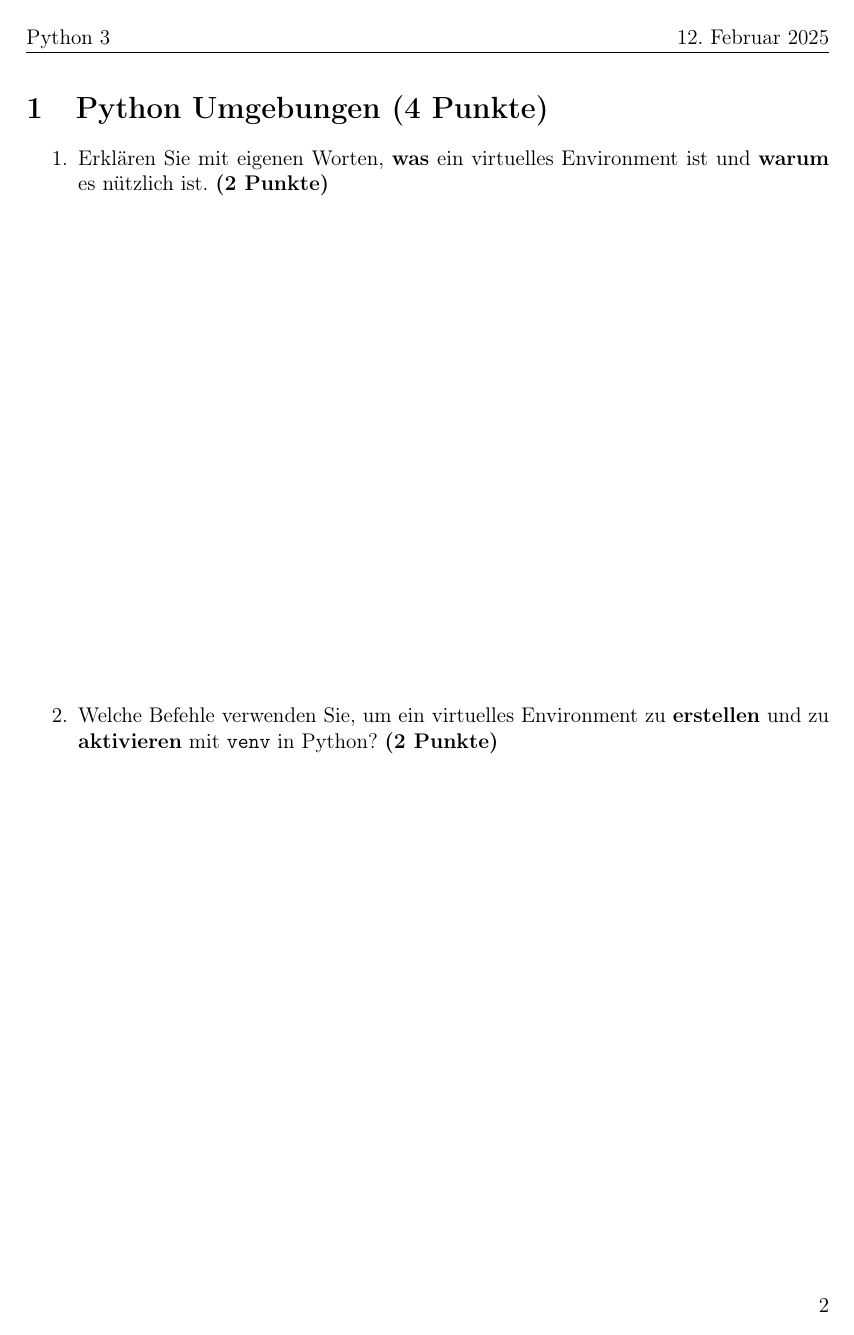
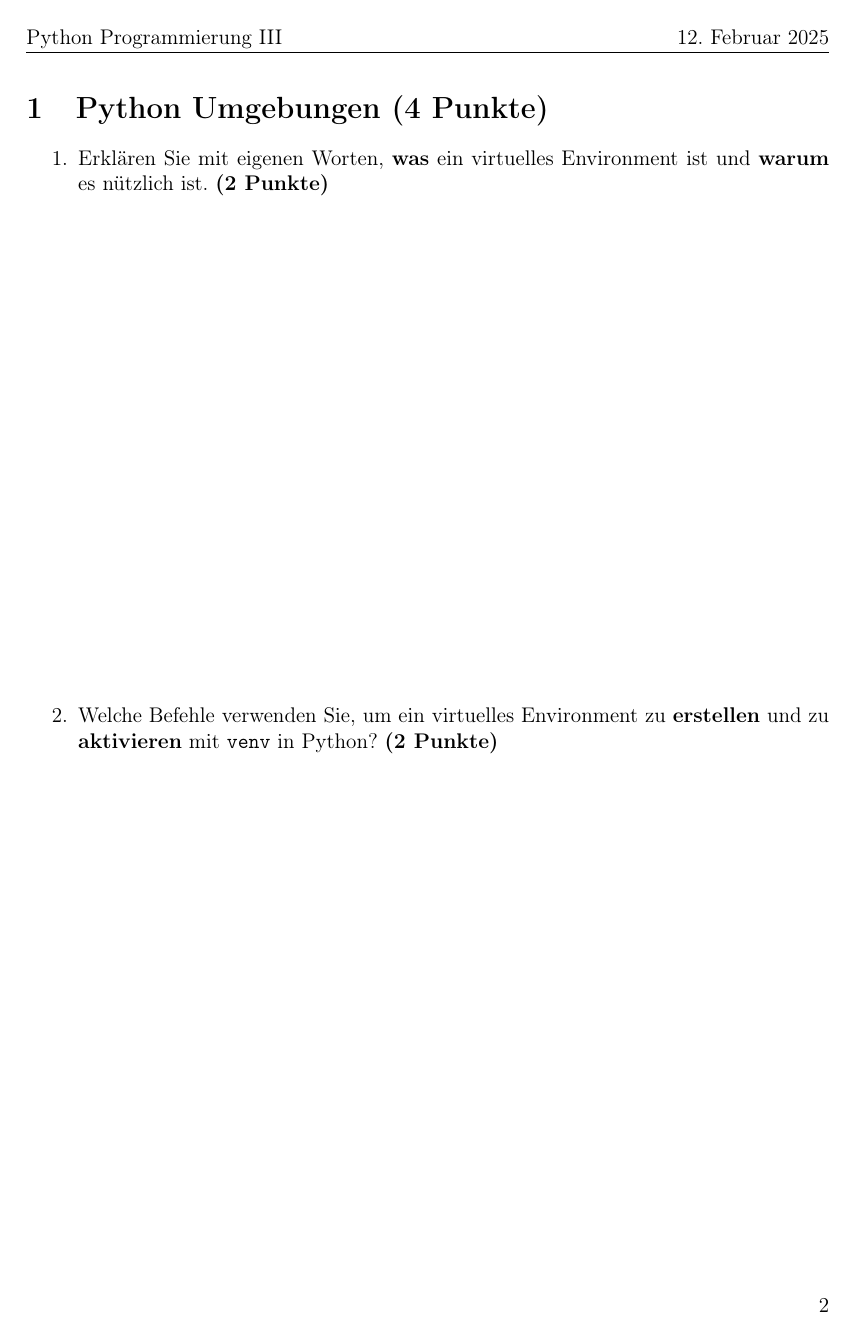
Before and after one commit to hussamalafandi/python-course-3, a LaTeX problem sheet (day_8/preperation_exam.tex): page 2 of 10. Compiled offline with pdfLaTeX.

Commit message:
Change course name in header

```diff
--- a/day_8/preperation_exam.tex
+++ b/day_8/preperation_exam.tex
@@ -40,7 +40,7 @@
 
 % Fancy header and footer settings
 \pagestyle{fancy}
-\fancyhead[L]{Python 3}
+\fancyhead[L]{Python Programmierung III}
 \fancyhead[R]{\today}
 \fancyfoot[C]{}
 \fancyfoot[R]{\thepage}
```
Also changed, not shown: day_8/preperation_exam.pdf.
